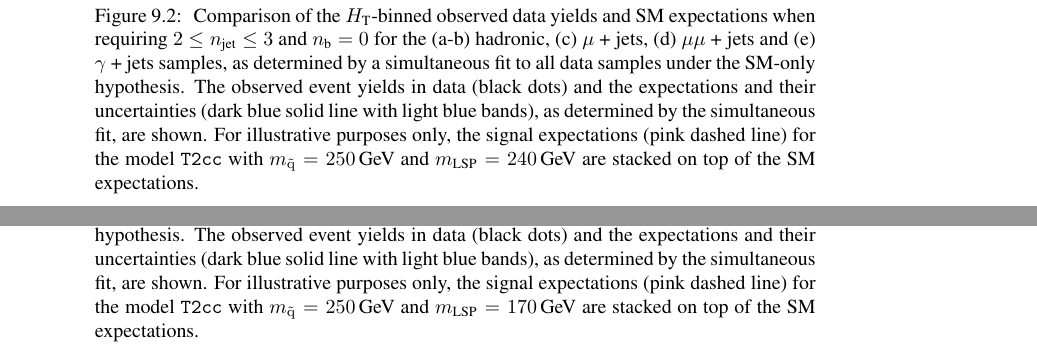
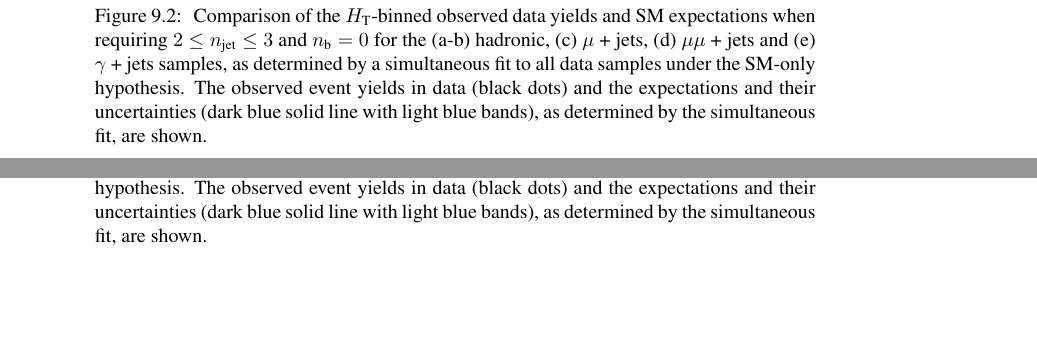
Before and after one commit to yeshaq/thesis, a LaTeX document (alphaT.tex, which reads results_plots_a_posteriori.tex): two parts of pages 75 and 79 of 116 before the commit and two parts of pages 73 and 77 of 114 after it, joined at a grey line, cut so that both start at the same text, the shorter picture padded with empty space. Compiled offline with pdfLaTeX.

Commit message:
remove old text

```diff
--- a/results_plots_a_posteriori.tex
+++ b/results_plots_a_posteriori.tex
@@ -21,10 +21,11 @@
       hypothesis. The observed event yields in data (black dots) and
       the expectations and their uncertainties (dark blue solid line
       with light blue bands), as determined by the simultaneous fit,
-      are shown. For illustrative purposes only, the signal
-      expectations (pink dashed line) for the model \texttt{T2cc} with
-      $m_{\sq} = 250\GeV$ and $m_{\text{LSP}} = 240\GeV$ are stacked
-      on top of the SM expectations.}
+      are shown. %For illustrative purposes only, the signal
+      %expectations (pink dashed line) for the model \texttt{T2cc} with
+      %$m_{\sq} = 250\GeV$ and $m_{\text{LSP}} = 240\GeV$ are stacked
+      %on top of the SM expectations.
+      }
   \end{center}
 \end{figure}
 
@@ -51,10 +52,11 @@
       hypothesis. The observed event yields in data (black dots) and
       the expectations and their uncertainties (dark blue solid line
       with light blue bands), as determined by the simultaneous fit,
-      are shown. For illustrative purposes only, the signal
-      expectations (pink dashed line) for the model \texttt{T2cc} with
-      $m_{\sq} = 250\GeV$ and $m_{\text{LSP}} = 170\GeV$ are stacked
-      on top of the SM expectations.}
+      are shown. %For illustrative purposes only, the signal
+      %expectations (pink dashed line) for the model \texttt{T2cc} with
+      %$m_{\sq} = 250\GeV$ and $m_{\text{LSP}} = 170\GeV$ are stacked
+      %on top of the SM expectations.
+      }
   \end{center}
 \end{figure}
 
@@ -108,10 +110,12 @@
       hypothesis. The observed event yields in data (black dots) and
       the expectations and their uncertainties (dark blue solid line
       with light blue bands), as determined by the simultaneous fit,
-      are shown. For illustrative purposes only, the signal
-      expectations (pink dashed line) for the model \texttt{T2cc} with
-      $m_{\sq} = 250\GeV$ and $m_{\text{LSP}} = 170\GeV$ are stacked
-      on top of the SM expectations.}
+      are shown.
+      %For illustrative purposes only, the signal
+      %expectations (pink dashed line) for the model \texttt{T2cc} with
+      %$m_{\sq} = 250\GeV$ and $m_{\text{LSP}} = 170\GeV$ are stacked
+      %on top of the SM expectations.
+      }
   \end{center}
 \end{figure}
 
@@ -138,10 +142,12 @@
       hypothesis. The observed event yields in data (black dots) and
       the expectations and their uncertainties (dark blue solid line
       with light blue bands), as determined by the simultaneous fit,
-      are shown. For illustrative purposes only, the signal
-      expectations (pink dashed line) for the model \texttt{T2cc} with
-      $m_{\sq} = 250\GeV$ and $m_{\text{LSP}} = 170\GeV$ are stacked
-      on top of the SM expectations.}
+      are shown.
+      %For illustrative purposes only, the signal
+      %expectations (pink dashed line) for the model \texttt{T2cc} with
+      %$m_{\sq} = 250\GeV$ and $m_{\text{LSP}} = 170\GeV$ are stacked
+      %on top of the SM expectations.
+      }
   \end{center}
 \end{figure}
 
```
Also changed, not shown: results_plots_a_posteriori.tex (4 more changed lines).
